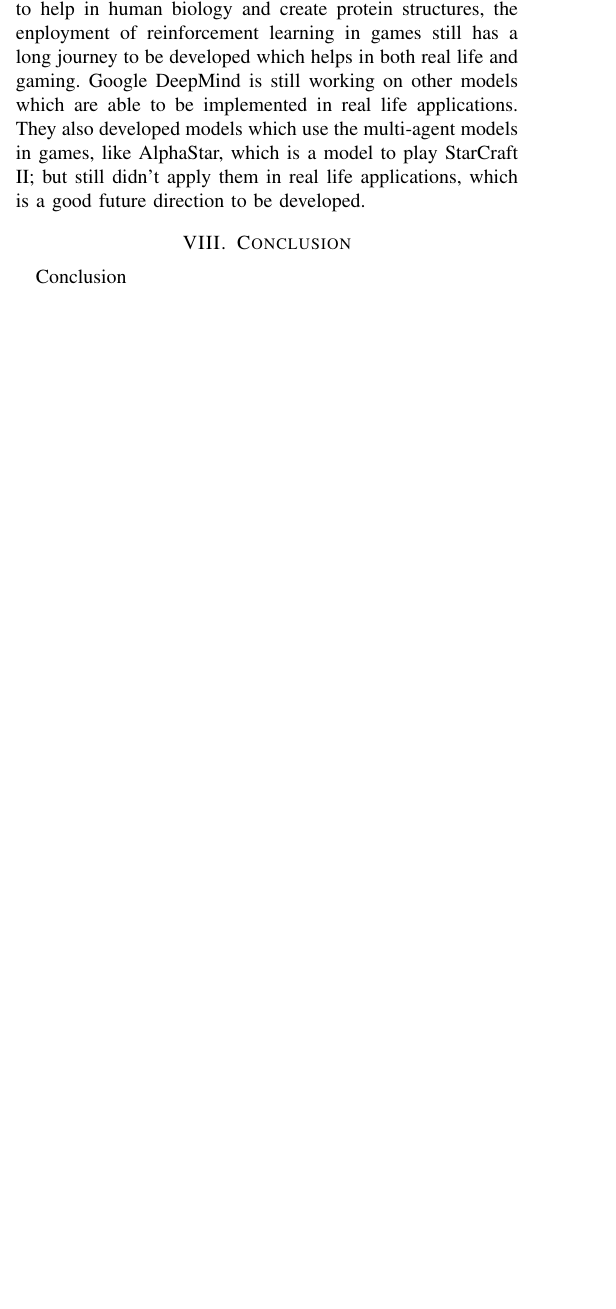
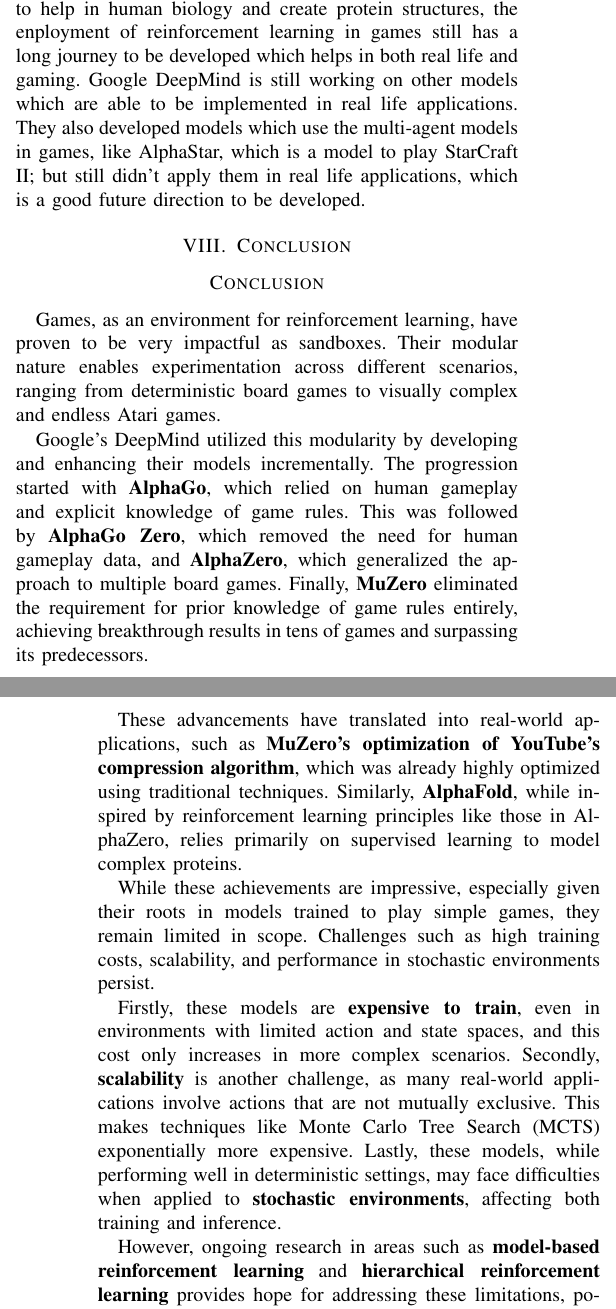
Before and after one commit to Abdulrhman-shaheen/CSE315-Reinforcement-Learning-in-Strategy-Based-Atari-Games-A-Review-of-Google-DeepMinds-Innovations, a LaTeX paper (main.tex, which reads sections/9Conclusion/conclusion.tex): part of one column of page 10 of 11 before the commit and two parts of the columns of pages 10 and 11 of 11 after it, the two joined at a grey line, cut so that both start at the same text, the shorter picture padded with empty space. Compiled offline with pdfLaTeX.

Commit message:
Update conclusion.tex

```diff
--- a/sections/9Conclusion/conclusion.tex
+++ b/sections/9Conclusion/conclusion.tex
@@ -1 +1,13 @@
-Conclusion
+\section*{Conclusion}
+
+Games, as an environment for reinforcement learning, have proven to be very impactful as sandboxes. Their modular nature enables experimentation across different scenarios, ranging from deterministic board games to visually complex and endless Atari games.
+
+Google’s DeepMind utilized this modularity by developing and enhancing their models incrementally. The progression started with \textbf{AlphaGo}, which relied on human gameplay and explicit knowledge of game rules. This was followed by \textbf{AlphaGo Zero}, which removed the need for human gameplay data, and \textbf{AlphaZero}, which generalized the approach to multiple board games. Finally, \textbf{MuZero} eliminated the requirement for prior knowledge of game rules entirely, achieving breakthrough results in tens of games and surpassing its predecessors.
+
+These advancements have translated into real-world applications, such as \textbf{MuZero’s optimization of YouTube's compression algorithm}, which was already highly optimized using traditional techniques. Similarly, \textbf{AlphaFold}, while inspired by reinforcement learning principles like those in AlphaZero, relies primarily on supervised learning to model complex proteins.
+
+While these achievements are impressive, especially given their roots in models trained to play simple games, they remain limited in scope. Challenges such as high training costs, scalability, and performance in stochastic environments persist.
+
+Firstly, these models are \textbf{expensive to train}, even in environments with limited action and state spaces, and this cost only increases in more complex scenarios. Secondly, \textbf{scalability} is another challenge, as many real-world applications involve actions that are not mutually exclusive. This makes techniques like Monte Carlo Tree Search (MCTS) exponentially more expensive. Lastly, these models, while performing well in deterministic settings, may face difficulties when applied to \textbf{stochastic environments}, affecting both training and inference.
+
+However, ongoing research in areas such as \textbf{model-based reinforcement learning} and \textbf{hierarchical reinforcement learning} provides hope for addressing these limitations, potentially expanding the applicability of these methods to more complex real-world scenarios.
```
